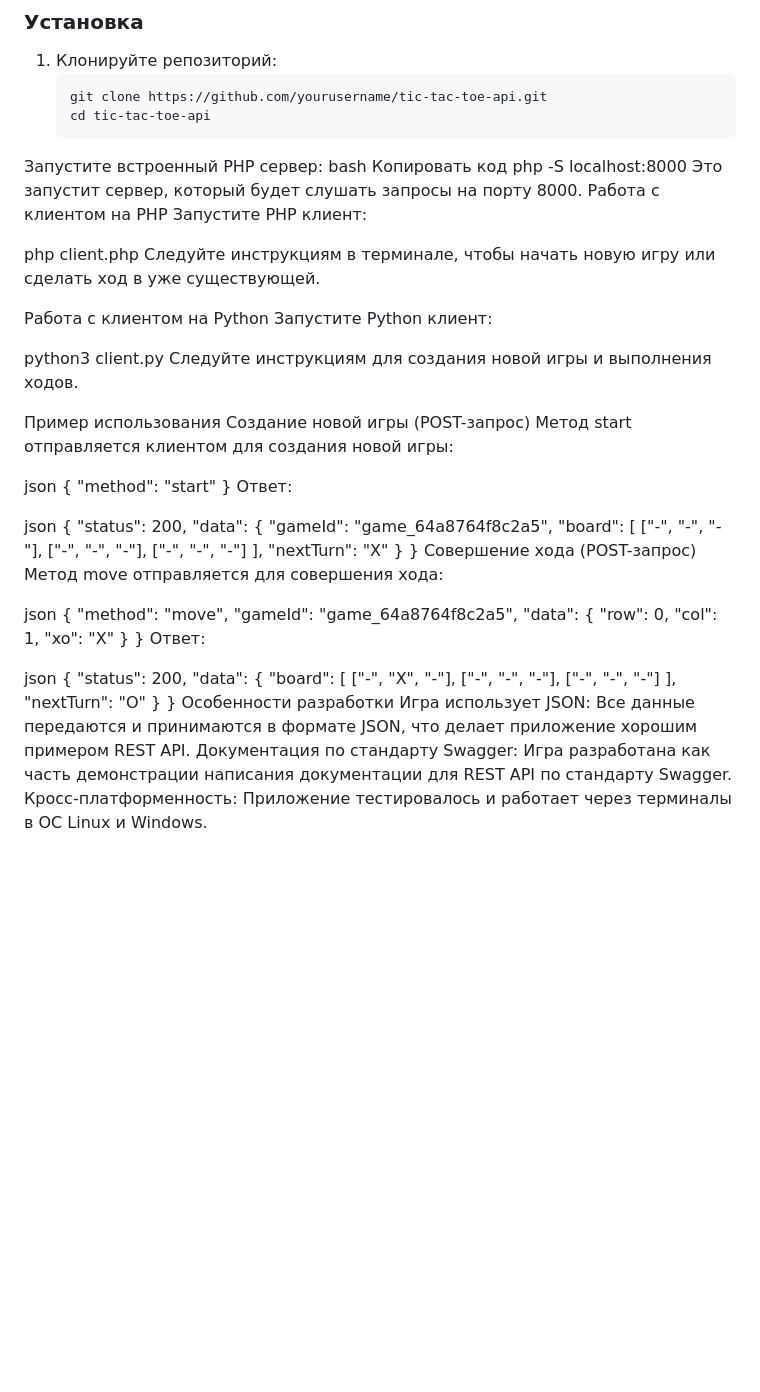
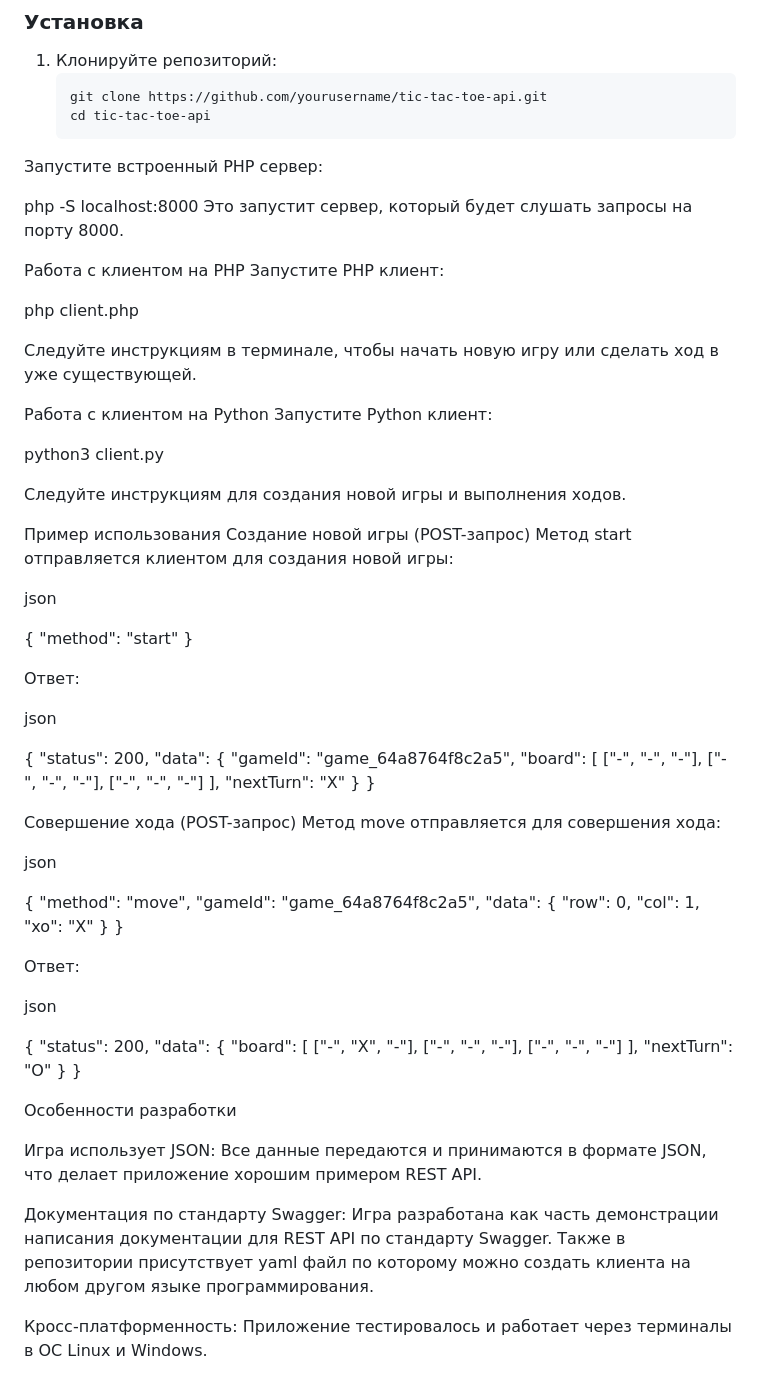
Before and after one commit to aleksOtryshko/Game_XO_PHP_API, a Markdown page: README.md, the part around the change. Drawn GitHub-style; blank space fills up the shorter version.

```diff
--- a/README.md
+++ b/README.md
@@ -28,20 +28,22 @@
    git clone https://github.com/yourusername/tic-tac-toe-api.git
    cd tic-tac-toe-api
 Запустите встроенный PHP сервер:
-bash
-Копировать код
+
 php -S localhost:8000
 Это запустит сервер, который будет слушать запросы на порту 8000.
+
 Работа с клиентом на PHP
 Запустите PHP клиент:
 
 php client.php
+
 Следуйте инструкциям в терминале, чтобы начать новую игру или сделать ход в уже существующей.
 
 Работа с клиентом на Python
 Запустите Python клиент:
 
 python3 client.py
+
 Следуйте инструкциям для создания новой игры и выполнения ходов.
 
 Пример использования
@@ -49,12 +51,15 @@ python3 client.py
 Метод start отправляется клиентом для создания новой игры:
 
 json
+
 {
   "method": "start"
 }
+
 Ответ:
 
 json
+
 {
   "status": 200,
   "data": {
@@ -67,10 +72,12 @@ json
     "nextTurn": "X"
   }
 }
+
 Совершение хода (POST-запрос)
 Метод move отправляется для совершения хода:
 
 json
+
 {
   "method": "move",
   "gameId": "game_64a8764f8c2a5",
@@ -80,9 +87,11 @@ json
     "xo": "X"
   }
 }
+
 Ответ:
 
 json
+
 {
   "status": 200,
   "data": {
@@ -94,7 +103,11 @@ json
     "nextTurn": "O"
   }
 }
+
 Особенности разработки
+
 Игра использует JSON: Все данные передаются и принимаются в формате JSON, что делает приложение хорошим примером REST API.
-Документация по стандарту Swagger: Игра разработана как часть демонстрации написания документации для REST API по стандарту Swagger.
+
+Документация по стандарту Swagger: Игра разработана как часть демонстрации написания документации для REST API по стандарту Swagger. Также в репозитории присутствует yaml файл по которому можно создать клиента на любом другом языке программирования.
+
 Кросс-платформенность: Приложение тестировалось и работает через терминалы в ОС Linux и Windows.
```
